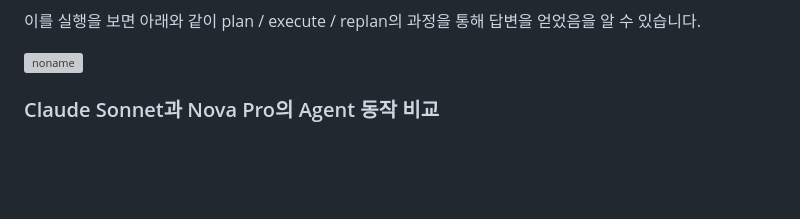
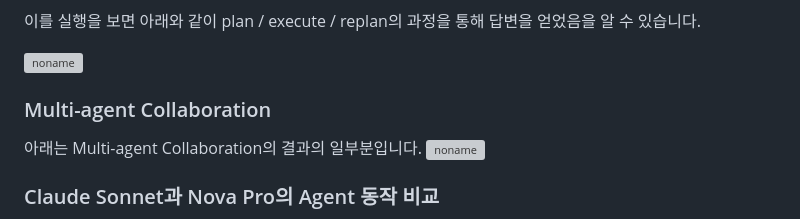
Before and after one commit to kyopark2014/nova-agent, a Markdown page: README.md, the part around the change. Rendered like a GitHub page; blank space fills up the shorter version; grey boxes are pictures that could not be loaded.

```diff
--- a/README.md
+++ b/README.md
@@ -188,6 +188,11 @@ plan을 먼저 만든 후에, 첫번째 execute를 하고 이후로 replan을
 
 ![noname](https://github.com/user-attachments/assets/8f1e5860-ebf1-402f-880d-28da222197e3)
 
+### Multi-agent Collaboration
+
+아래는 Multi-agent Collaboration의 결과의 일부분입니다.
+![noname](https://github.com/user-attachments/assets/34e6e9b5-bc3e-4607-85a6-b7bb7931e1b3)
+
 
 ### Claude Sonnet과 Nova Pro의 Agent 동작 비교
 
```
